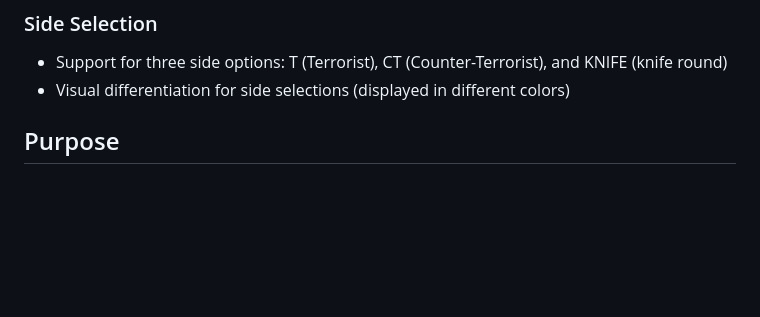
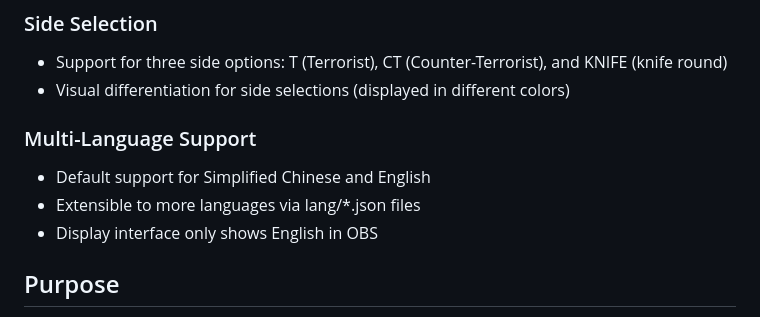
Before and after one commit to SouthDream666/cs2-map-veto-overlay, a Markdown page: README_EN.md, the part around the change. Rendered like a GitHub page; blank space fills up the shorter version.

Commit message:
Add multi-language support section to README
Added multi-language support details to the README.

```diff
--- a/README_EN.md
+++ b/README_EN.md
@@ -22,6 +22,11 @@ A web application for managing and displaying CS2 esports map BP (Ban & Pick) be
 ### Side Selection
 - Support for three side options: T (Terrorist), CT (Counter-Terrorist), and KNIFE (knife round)
 - Visual differentiation for side selections (displayed in different colors)
+
+### Multi-Language Support
+- Default support for Simplified Chinese and English
+- Extensible to more languages via lang/*.json files
+- Display interface only shows English in OBS
 
 ## Purpose
 Can be used to display BP results during esports broadcast production (via OBS or similar software).
```
